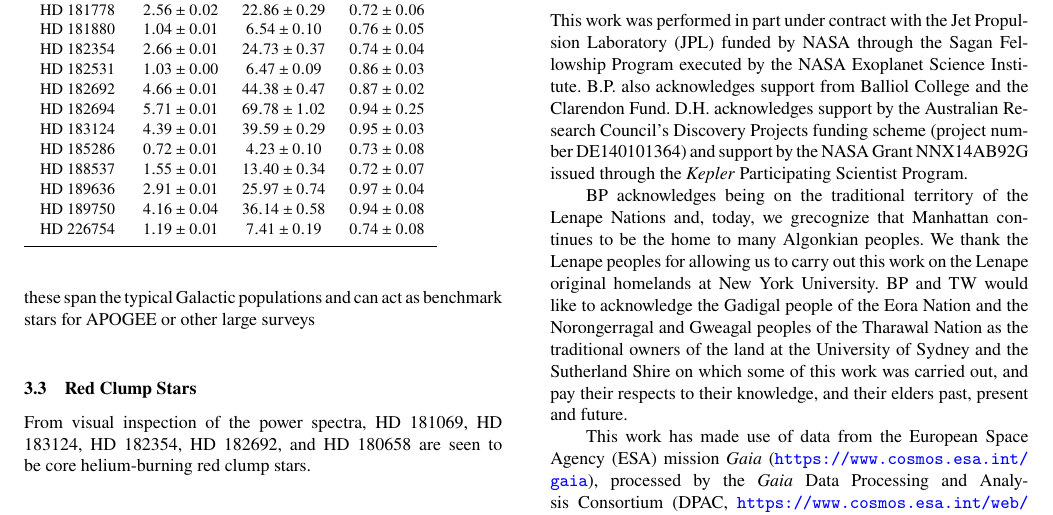
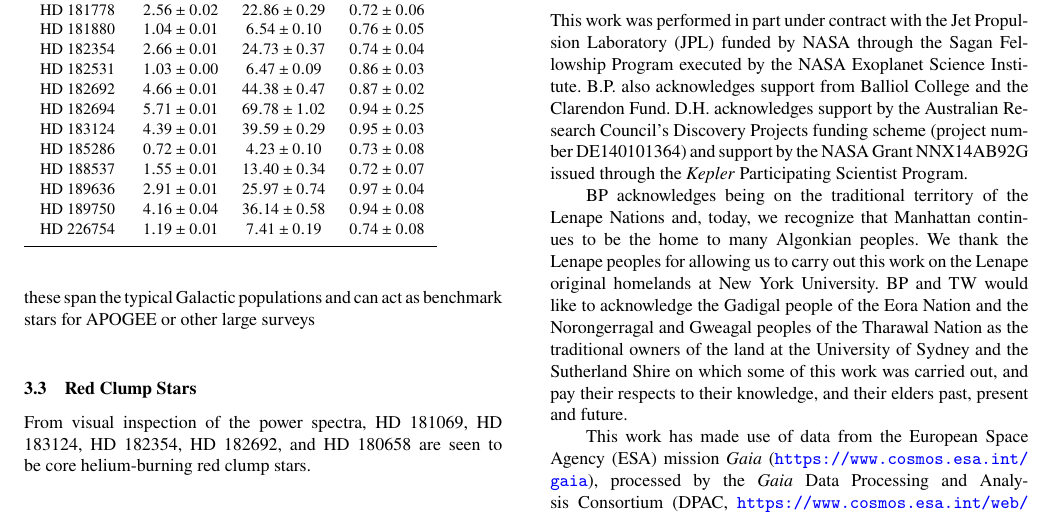
Before and after one commit to benjaminpope/smearcampaign, a LaTeX paper (paper/ms.tex): part of page 7 of 11, cut so that both start at the same text. Compiled offline with pdfLaTeX; a LaTeX package or settings file that is missing is left out.

Commit message:
typo in acknowledgement

```diff
--- a/paper/ms.tex
+++ b/paper/ms.tex
@@ -265,7 +265,7 @@ at \url{github.com/benjaminpope/smearcampaign}.
 
 This work was performed in part under contract with the Jet Propulsion Laboratory (JPL) funded by NASA through the Sagan Fellowship Program executed by the NASA Exoplanet Science Institute. B.P. also acknowledges support from Balliol College and the Clarendon Fund. D.H. acknowledges support by the Australian Research Council's Discovery Projects funding scheme (project number DE140101364) and support by the NASA Grant NNX14AB92G issued through the \emph{Kepler} Participating Scientist Program.
 
-BP acknowledges being on the traditional territory of the Lenape Nations and, today, we grecognize that Manhattan continues to be the home to many Algonkian peoples. We thank the Lenape peoples for allowing us to carry out this work on the Lenape original homelands at New York University. BP and TW would like to acknowledge the Gadigal people of the Eora Nation and the Norongerragal and Gweagal peoples of the Tharawal Nation as the traditional owners of the land at the University of Sydney and the Sutherland Shire on which some of this work was carried out, and pay their respects to their knowledge, and their elders past, present and future.
+BP acknowledges being on the traditional territory of the Lenape Nations and, today, we recognize that Manhattan continues to be the home to many Algonkian peoples. We thank the Lenape peoples for allowing us to carry out this work on the Lenape original homelands at New York University. BP and TW would like to acknowledge the Gadigal people of the Eora Nation and the Norongerragal and Gweagal peoples of the Tharawal Nation as the traditional owners of the land at the University of Sydney and the Sutherland Shire on which some of this work was carried out, and pay their respects to their knowledge, and their elders past, present and future.
 
 This work has made use of data from the European Space Agency (ESA) mission
 {\it Gaia} (\url{https://www.cosmos.esa.int/gaia}), processed by the {\it Gaia}
```
Also changed, not shown: paper/ms.pdf.
